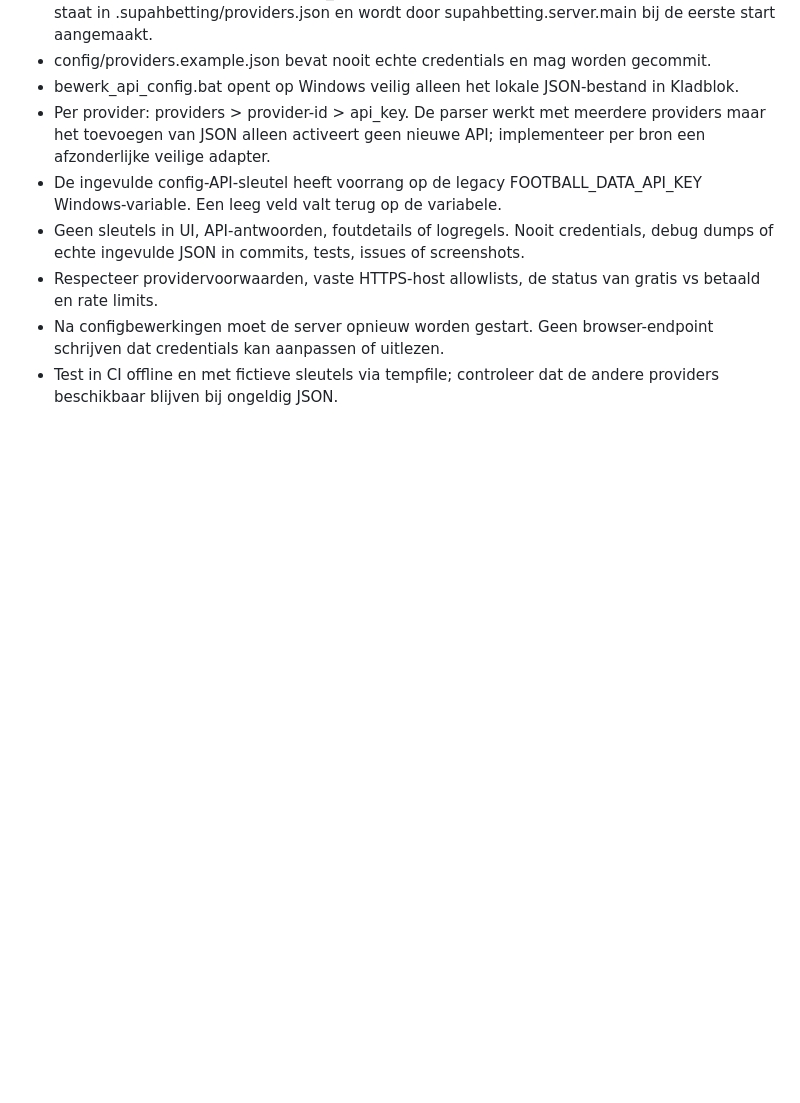
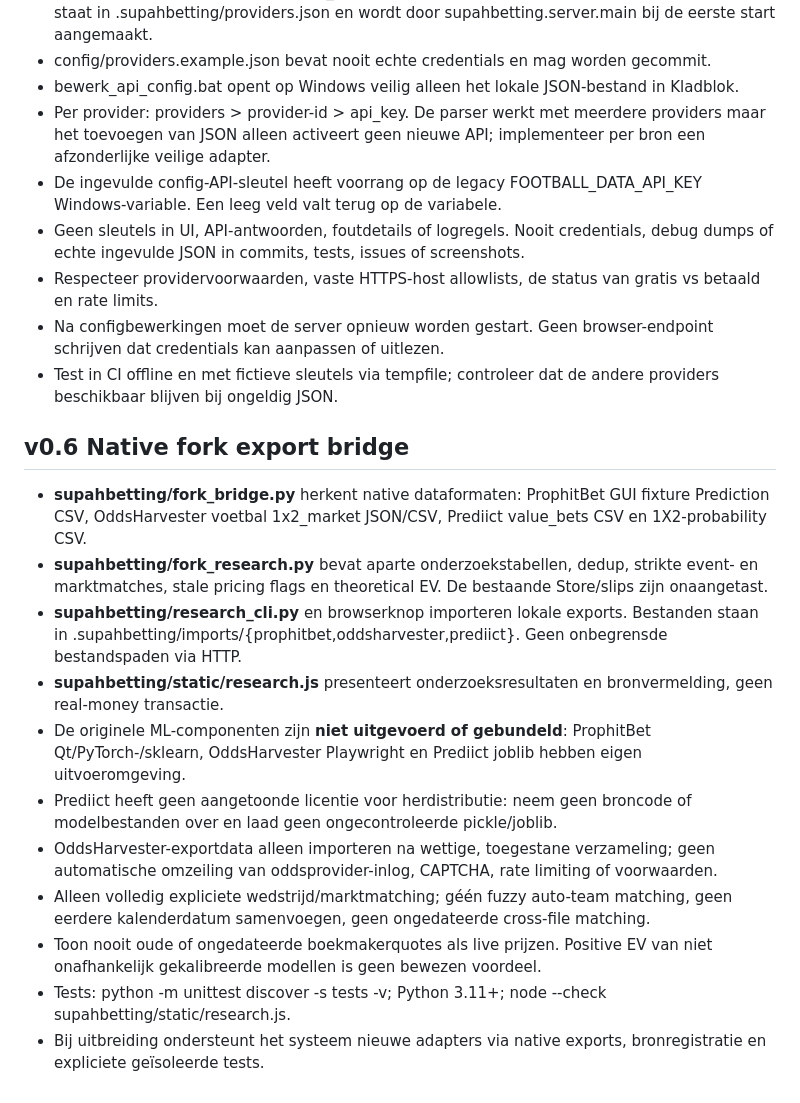
Before and after one commit to henkdepotvis0180/supahbetting, a Markdown page: AGENTS.md, the part around the change. Drawn GitHub-style; blank space fills up the shorter version.

Commit message:
release: Dutch changelog, Codex fork adapter guidance and Windows launcher

```diff
--- a/AGENTS.md
+++ b/AGENTS.md
@@ -63,3 +63,16 @@ De tools zijn *nog niet* direct aan elkaar gekoppeld. Het importformaat in READM
 - Respecteer providervoorwaarden, vaste HTTPS-host allowlists, de status van gratis vs betaald en rate limits.
 - Na configbewerkingen moet de server opnieuw worden gestart. Geen browser-endpoint schrijven dat credentials kan aanpassen of uitlezen.
 - Test in CI offline en met fictieve sleutels via tempfile; controleer dat de andere providers beschikbaar blijven bij ongeldig JSON.
+
+## v0.6 Native fork export bridge
+- **supahbetting/fork_bridge.py** herkent native dataformaten: ProphitBet GUI fixture Prediction CSV, OddsHarvester voetbal 1x2_market JSON/CSV, Prediict value_bets CSV en 1X2-probability CSV.
+- **supahbetting/fork_research.py** bevat aparte onderzoekstabellen, dedup, strikte event- en marktmatches, stale pricing flags en theoretical EV. De bestaande Store/slips zijn onaangetast.
+- **supahbetting/research_cli.py** en browserknop importeren lokale exports. Bestanden staan in .supahbetting/imports/{prophitbet,oddsharvester,prediict}. Geen onbegrensde bestandspaden via HTTP.
+- **supahbetting/static/research.js** presenteert onderzoeksresultaten en bronvermelding, geen real-money transactie.
+- De originele ML-componenten zijn **niet uitgevoerd of gebundeld**: ProphitBet Qt/PyTorch-/sklearn, OddsHarvester Playwright en Prediict joblib hebben eigen uitvoeromgeving.
+- Prediict heeft geen aangetoonde licentie voor herdistributie: neem geen broncode of modelbestanden over en laad geen ongecontroleerde pickle/joblib.
+- OddsHarvester-exportdata alleen importeren na wettige, toegestane verzameling; geen automatische omzeiling van oddsprovider-inlog, CAPTCHA, rate limiting of voorwaarden.
+- Alleen volledig expliciete wedstrijd/marktmatching; géén fuzzy auto-team matching, geen eerdere kalenderdatum samenvoegen, geen ongedateerde cross-file matching.
+- Toon nooit oude of ongedateerde boekmakerquotes als live prijzen. Positive EV van niet onafhankelijk gekalibreerde modellen is geen bewezen voordeel.
+- Tests: python -m unittest discover -s tests -v; Python 3.11+; node --check supahbetting/static/research.js.
+- Bij uitbreiding ondersteunt het systeem nieuwe adapters via native exports, bronregistratie en expliciete geïsoleerde tests.
```
